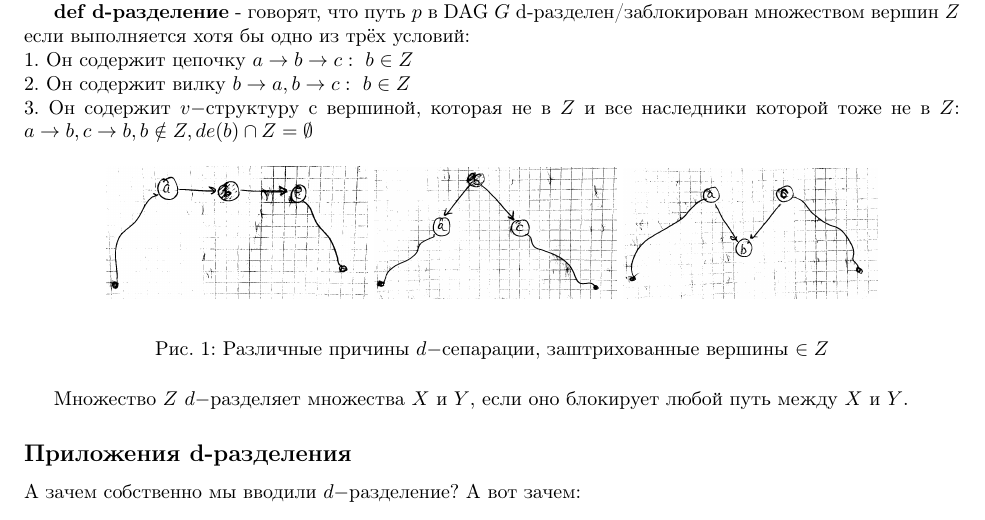
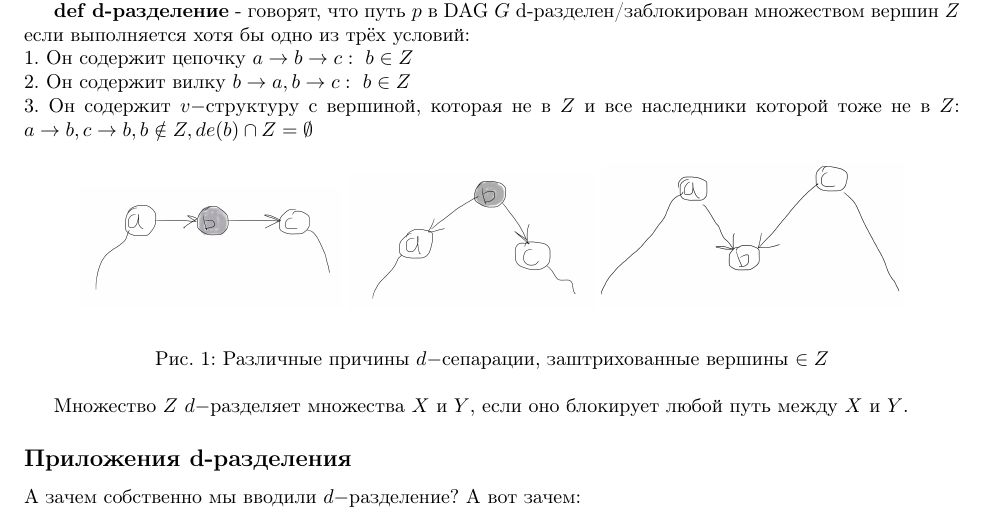
Before and after one commit to Aspirisha/Causal-Inference-Notes, a LaTeX document (causal_inference_notes.tex): part of page 1 of 20, cut so that both start at the same text. Compiled offline with pdfLaTeX.

Commit message:
updated pictures

```diff
--- a/causal_inference_notes.tex
+++ b/causal_inference_notes.tex
@@ -58,9 +58,9 @@
 
 \begin{figure}[h]
 	\begin{center}
-		\includegraphics[scale=0.113]{imgs/img4.png}
-	\includegraphics[scale=0.1]{imgs/img5.png}
-	\includegraphics[scale=0.105]{imgs/img6.png}
+		\includegraphics[scale=0.07]{imgs/img4.png}
+	\includegraphics[scale=0.07]{imgs/img5.png}
+	\includegraphics[scale=0.08]{imgs/img6.png}
 \end{center}
 	\caption{Различные причины $d-$сепарации, заштрихованные вершины $\in Z$}
 	\label{fig:dsep1}
```
Also changed, not shown: causal_inference_notes.pdf, imgs/img4.png, imgs/img5.png, imgs/img6.png.
